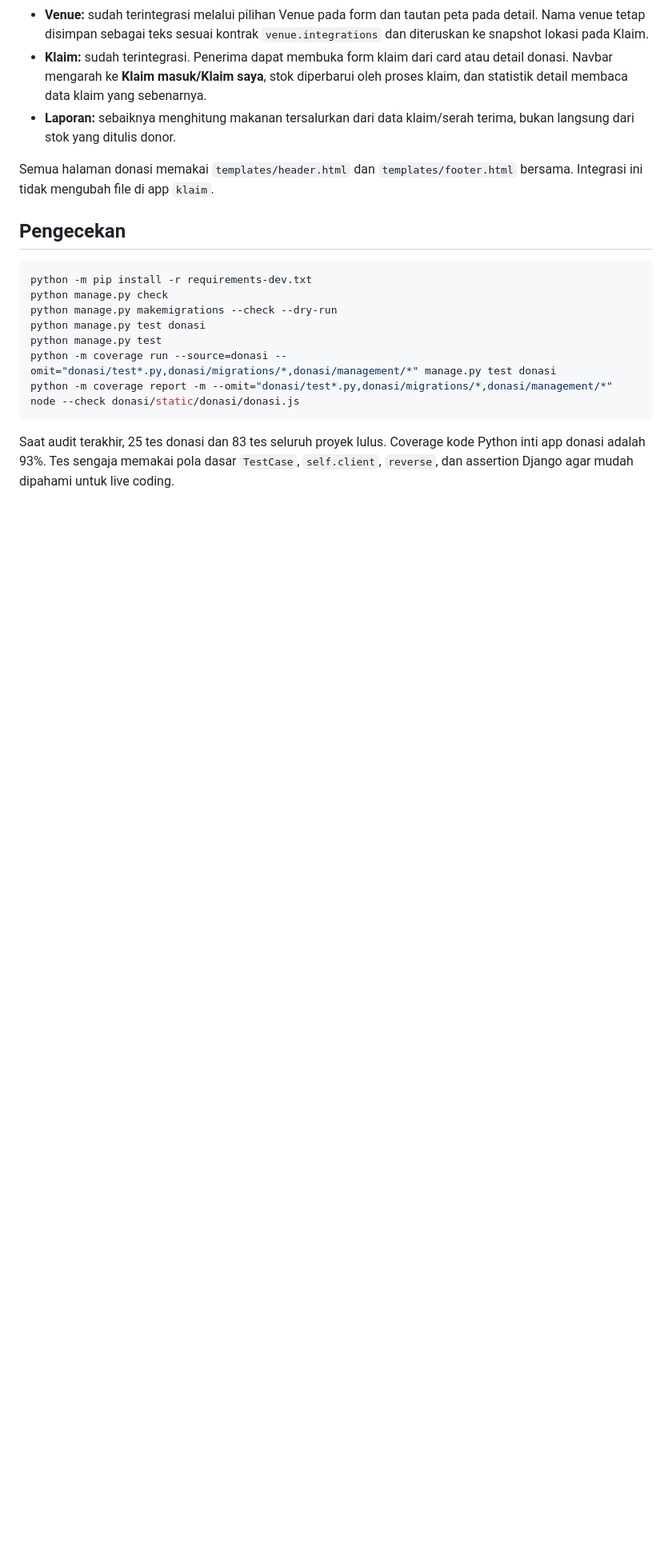
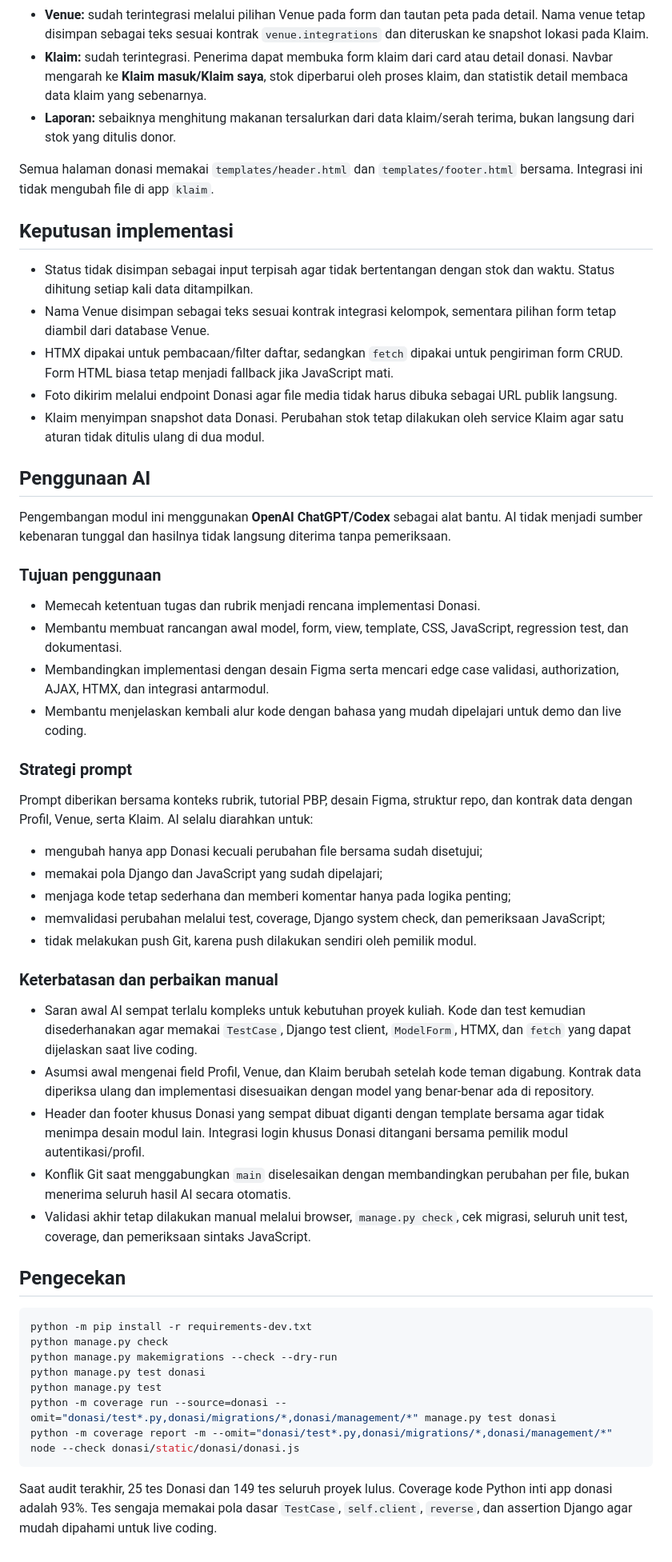
Before and after one commit to Kelompok-7-PBP-D-2026/Proyek-Tengah-Semester, a Markdown page: donasi/README.md, the part around one of its changes. Shown at 80% size. Drawn GitHub-style; blank space fills up the shorter version.

Commit message:
docs(donasi): lengkapi dokumentasi dan AI disclosure

````diff
--- a/donasi/README.md
+++ b/donasi/README.md
@@ -82,6 +110,63 @@ Parameter daftar: `q`, `lokasi`, `waktu` (`hari_ini`, `besok`, `pekan_ini`),
 Semua halaman donasi memakai `templates/header.html` dan `templates/footer.html`
 bersama. Integrasi ini tidak mengubah file di app `klaim`.
 
+## Keputusan implementasi
+
+- Status tidak disimpan sebagai input terpisah agar tidak bertentangan dengan stok
+  dan waktu. Status dihitung setiap kali data ditampilkan.
+- Nama Venue disimpan sebagai teks sesuai kontrak integrasi kelompok, sementara
+  pilihan form tetap diambil dari database Venue.
+- HTMX dipakai untuk pembacaan/filter daftar, sedangkan `fetch` dipakai untuk
+  pengiriman form CRUD. Form HTML biasa tetap menjadi fallback jika JavaScript mati.
+- Foto dikirim melalui endpoint Donasi agar file media tidak harus dibuka sebagai
+  URL publik langsung.
+- Klaim menyimpan snapshot data Donasi. Perubahan stok tetap dilakukan oleh service
+  Klaim agar satu aturan tidak ditulis ulang di dua modul.
+
+## Penggunaan AI
+
+Pengembangan modul ini menggunakan **OpenAI ChatGPT/Codex** sebagai alat bantu.
+AI tidak menjadi sumber kebenaran tunggal dan hasilnya tidak langsung diterima tanpa
+pemeriksaan.
+
+### Tujuan penggunaan
+
+- Memecah ketentuan tugas dan rubrik menjadi rencana implementasi Donasi.
+- Membantu membuat rancangan awal model, form, view, template, CSS, JavaScript,
+  regression test, dan dokumentasi.
+- Membandingkan implementasi dengan desain Figma serta mencari edge case validasi,
+  authorization, AJAX, HTMX, dan integrasi antarmodul.
+- Membantu menjelaskan kembali alur kode dengan bahasa yang mudah dipelajari untuk
+  demo dan live coding.
+
+### Strategi prompt
+
+Prompt diberikan bersama konteks rubrik, tutorial PBP, desain Figma, struktur repo,
+dan kontrak data dengan Profil, Venue, serta Klaim. AI selalu diarahkan untuk:
+
+- mengubah hanya app Donasi kecuali perubahan file bersama sudah disetujui;
+- memakai pola Django dan JavaScript yang sudah dipelajari;
+- menjaga kode tetap sederhana dan memberi komentar hanya pada logika penting;
+- memvalidasi perubahan melalui test, coverage, Django system check, dan pemeriksaan
+  JavaScript;
+- tidak melakukan push Git, karena push dilakukan sendiri oleh pemilik modul.
+
+### Keterbatasan dan perbaikan manual
+
+- Saran awal AI sempat terlalu kompleks untuk kebutuhan proyek kuliah. Kode dan test
+  kemudian disederhanakan agar memakai `TestCase`, Django test client, `ModelForm`,
+  HTMX, dan `fetch` yang dapat dijelaskan saat live coding.
+- Asumsi awal mengenai field Profil, Venue, dan Klaim berubah setelah kode teman
+  digabung. Kontrak data diperiksa ulang dan implementasi disesuaikan dengan model
+  yang benar-benar ada di repository.
+- Header dan footer khusus Donasi yang sempat dibuat diganti dengan template bersama
+  agar tidak menimpa desain modul lain. Integrasi login khusus Donasi ditangani
+  bersama pemilik modul autentikasi/profil.
+- Konflik Git saat menggabungkan `main` diselesaikan dengan membandingkan perubahan
+  per file, bukan menerima seluruh hasil AI secara otomatis.
+- Validasi akhir tetap dilakukan manual melalui browser, `manage.py check`, cek
+  migrasi, seluruh unit test, coverage, dan pemeriksaan sintaks JavaScript.
+
 ## Pengecekan
 
 ```powershell
@@ -95,6 +180,6 @@ python -m coverage report -m --omit="donasi/test*.py,donasi/migrations/*,donasi/
 node --check donasi/static/donasi/donasi.js
 ```
 
-Saat audit terakhir, 25 tes donasi dan 83 tes seluruh proyek lulus. Coverage kode
+Saat audit terakhir, 25 tes Donasi dan 149 tes seluruh proyek lulus. Coverage kode
 Python inti app donasi adalah 93%. Tes sengaja memakai pola dasar `TestCase`,
 `self.client`, `reverse`, dan assertion Django agar mudah dipahami untuk live coding.
````
Also changed, not shown: other parts of donasi/README.md (+29 -1 lines).
